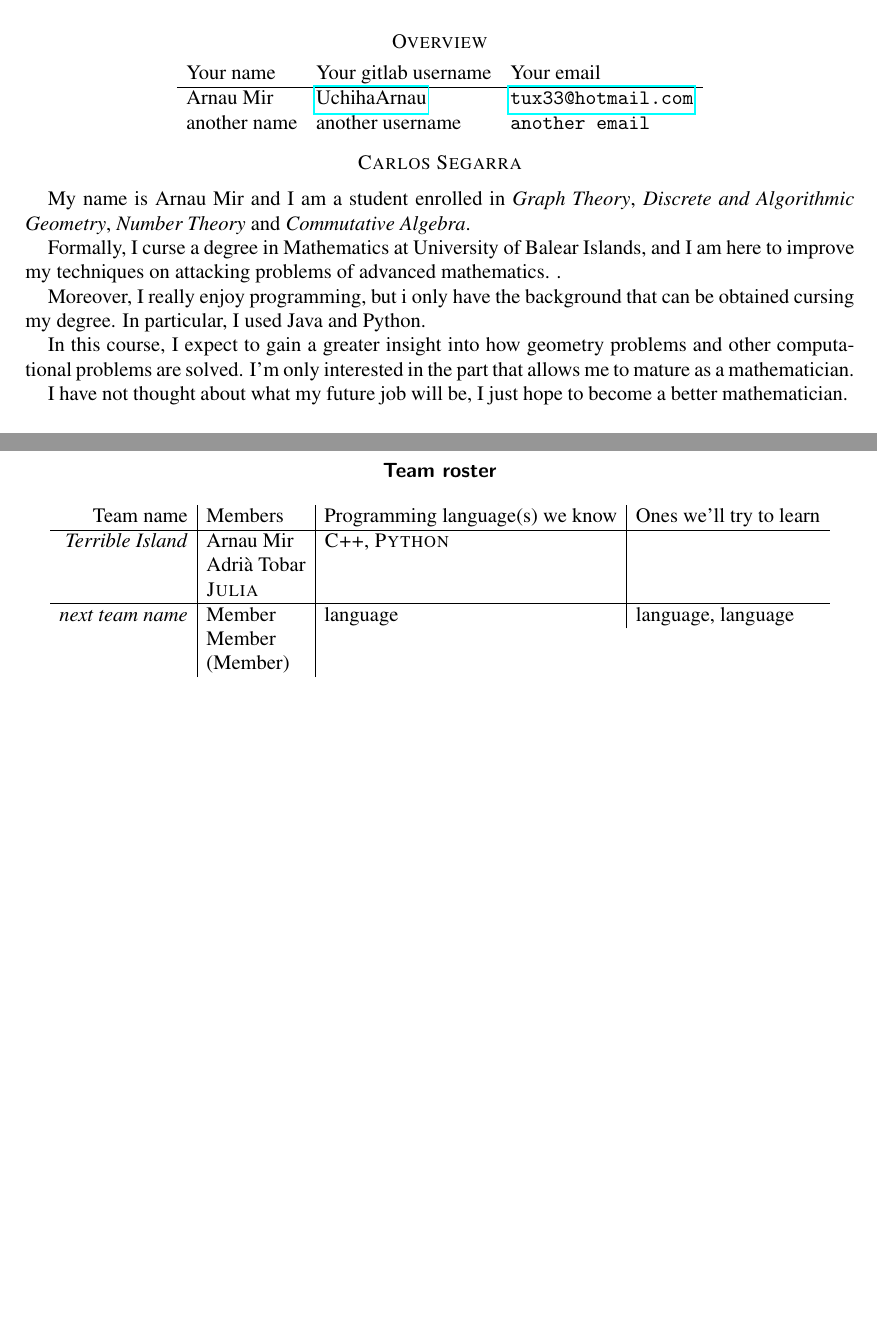
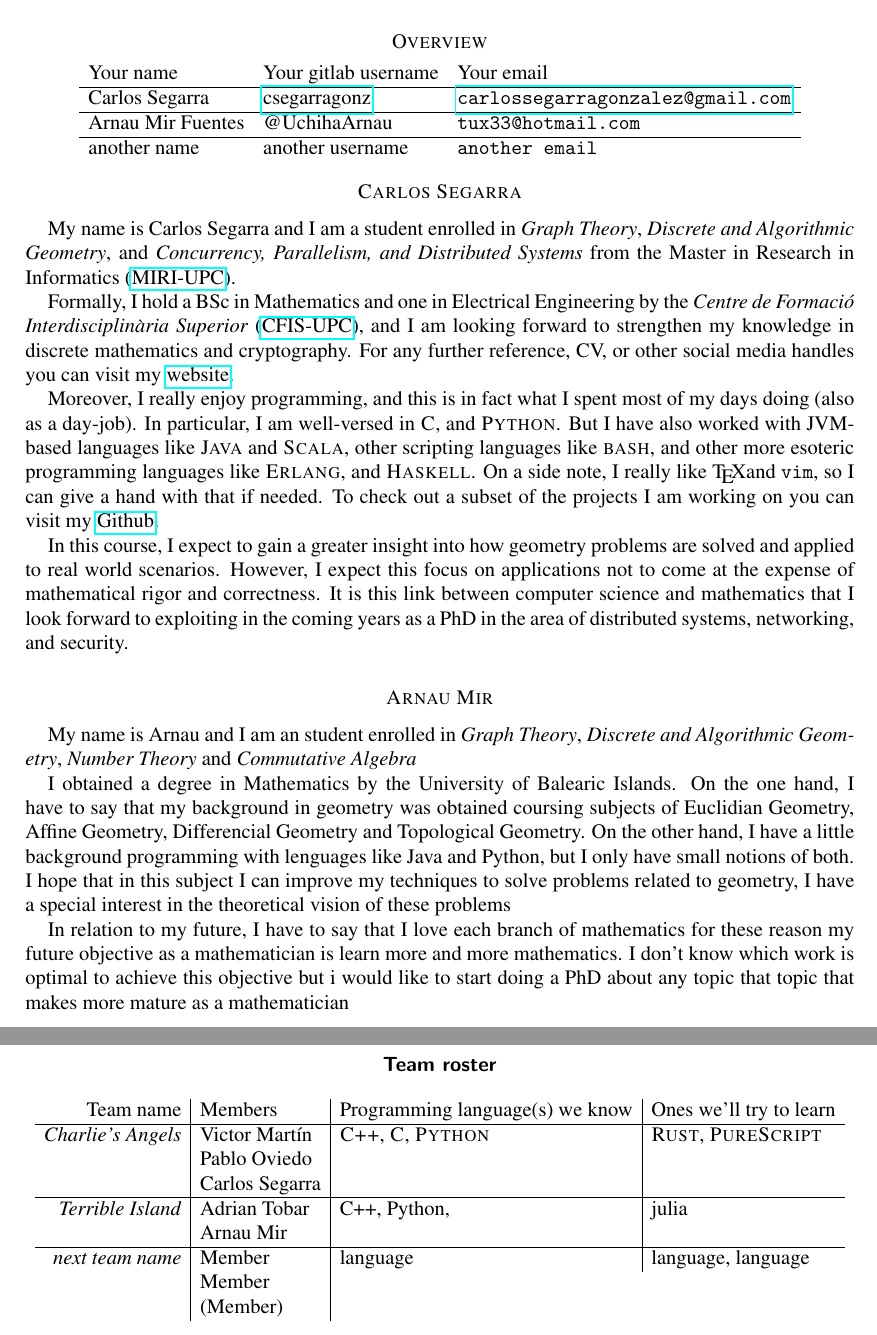
Before and after one commit to CSG-MAMME/DAG-part2, a LaTeX paper (participants.tex): two parts of pages 1 and 2 of 2 before the commit and two parts of pages 1 and 3 of 3 after it, joined at a grey line, cut so that both start at the same text, the shorter picture padded with empty space. Compiled offline with pdfLaTeX.

Commit message:
Update participants.tex

```diff
--- a/participants.tex
+++ b/participants.tex
@@ -36,10 +36,14 @@
     & Your gitlab username
     & Your email
     \\\hline
-    Arnau Mir
-    & \href{https://gitlab.com/UchihaArnau}{UchihaArnau}
-    & \texttt{\href{mailto:tux33@hotmail.com}{tux33@hotmail.com}}
-    \\
+    Carlos Segarra
+    & \href{https://gitlab.com/csegarragonz}{csegarragonz}
+    & \texttt{\href{mailto:carlossegarragonzalez@gmail.com}{carlossegarragonzalez@gmail.com}}
+    \\\hline
+    Arnau Mir Fuentes
+    & @UchihaArnau
+    & \texttt{tux33@hotmail.com}
+    \\\hline
     another name
     & another username
     & \texttt{another email}
@@ -49,19 +53,34 @@
 \section*{Carlos Segarra}
 
 %A short cv here. For example, you could write about the following:
-My name is Arnau Mir and I am a student enrolled in \textit{Graph Theory}, \textit{Discrete and Algorithmic Geometry}, \textit{Number Theory} and \textit{Commutative Algebra}.
+My name is Carlos Segarra and I am a student enrolled in \textit{Graph Theory}, \textit{Discrete and Algorithmic Geometry}, and \textit{Concurrency, Parallelism, and Distributed Systems} from the Master in Research in Informatics (\href{https://www.fib.upc.edu/en/studies/masters/master-innovation-and-research-informatics}{MIRI-UPC}).
 
-Formally, I curse a degree in Mathematics at University of Balear Islands, and I am here to improve my techniques on attacking problems of advanced mathematics.
-.
+Formally, I hold a BSc in Mathematics and one in Electrical Engineering by the \textit{Centre de Formaci\'o Interdisciplin\`aria Superior} (\href{https://cfis.upc.edu}{CFIS-UPC}), and I am looking forward to strengthen my knowledge in discrete mathematics and cryptography.
+For any further reference, CV, or other social media handles you can visit my \href{https://carlossegarra.com}{website}.
 
-Moreover, I really enjoy programming, but i only have the background that can be obtained cursing my degree.
-In particular, I used Java and Python.
+Moreover, I really enjoy programming, and this is in fact what I spent most of my days doing (also as a day-job).
+In particular, I am well-versed in \textsc{C}, and \textsc{Python}.
+But I have also worked with JVM-based languages like \textsc{Java} and \textsc{Scala}, other scripting languages like \textsc{bash}, and other more esoteric programming languages like \textsc{Erlang}, and \textsc{Haskell}.
+On a side note, I really like \TeX and \texttt{vim}, so I can give a hand with that if needed.
+To check out a subset of the projects I am working on you can visit my \href{https://github.com/csegarragonz}{Github}.
+
+In this course, I expect to gain a greater insight into how geometry problems are solved and applied to real world scenarios.
+However, I expect this focus on applications not to come at the expense of mathematical rigor and correctness.
+%without losing perspective on the correctness and theory begind the concepts we deploy.
+It is this link between computer science and mathematics that I look forward to exploiting in the coming years as a PhD in the area of distributed systems, networking, and security.
+
+\medskip
+
+\section*{Arnau Mir}
+My name is Arnau and I am an student enrolled in \textit{Graph Theory}, \textit{Discrete and Algorithmic Geometry}, \textit{Number Theory} and \textit{Commutative Algebra}
+
+I obtained a degree in Mathematics by the University of Balearic Islands. On the one hand, I have to say that my background in geometry was obtained coursing subjects of Euclidian Geometry, Affine Geometry, Differencial Geometry and Topological Geometry.
+On the other hand, I have a little background programming with lenguages like Java and Python, but I only have small notions of both.
+I hope that in this subject I can improve my techniques to solve problems related to geometry, I have a special interest in the theoretical vision of these problems
+
+In relation to my future, I have to say that I love each branch of mathematics for these reason my future objective as a mathematician is learn more and more mathematics. I don't know which work is optimal to achieve this objective but i would like to start doing a PhD about any topic that topic that makes more mature as a mathematician
 
 
-In this course, I expect to gain a greater insight into how geometry problems and other computational problems are solved.
-I'm only interested in the part that allows me to mature as a mathematician.
-
-I have not thought about what my future job will be, I just hope to become a better mathematician.
 \medskip
 
 \section*{Next name}
@@ -97,12 +116,16 @@ A short cv here. For example, you could write about the following:
     & Programming language(s) we know
     & Ones we'll try to learn
     \\\hline
+    \emph{Charlie's Angels}
+    & Victor Mart\'in
+      & \textsc{C++}, \textsc{C}, \textsc{Python} & \textsc{Rust}, \textsc{PureScript} \\
+      & Pablo Oviedo & \\
+      & Carlos Segarra &
+    \\\hline
     \emph{Terrible Island}
-     & Arnau Mir
-      & \textsc{C++}, \textsc{Python}  \\
-      & Adrià Tobar & \\
-      &  \textsc{Julia}&
-
+    & Adrian Tobar
+    & C++, Python, & julia \\
+    & Arnau Mir &
     \\\hline
     \emph{next team name}
     & Member
```
